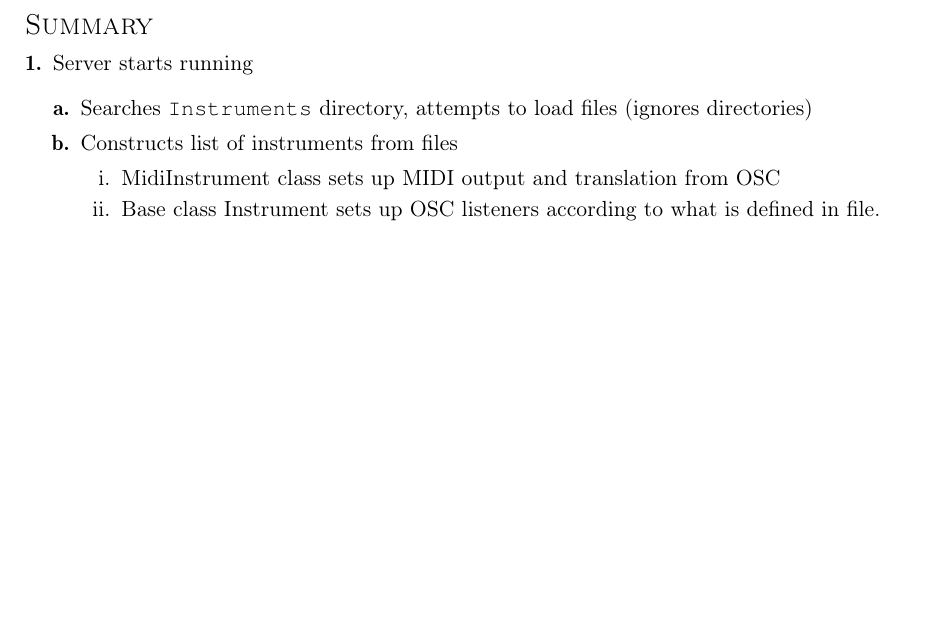
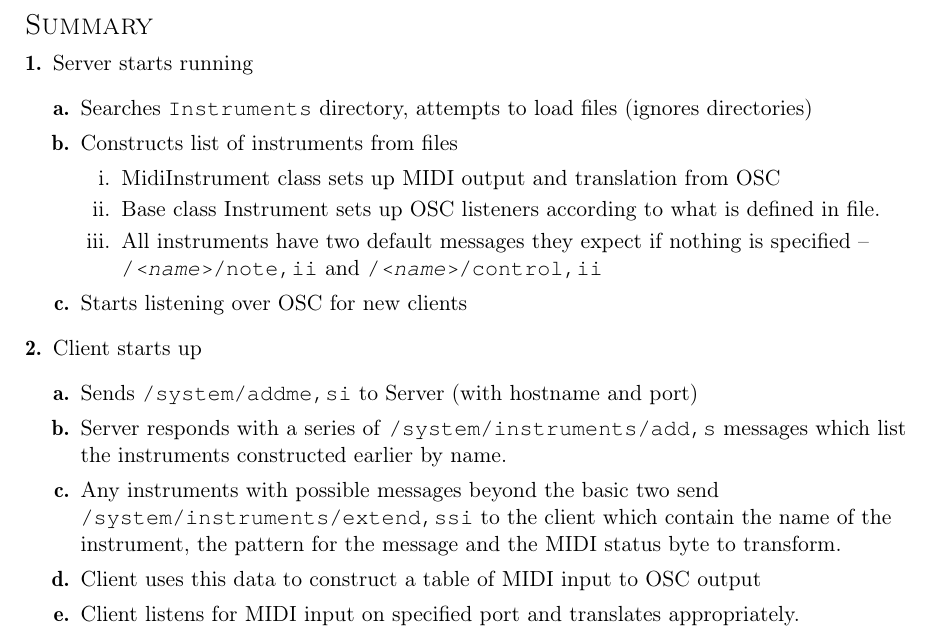
Before and after one commit to PFCM/Control, a LaTeX document (docs/Summary.tex): part of the page, cut so that both start at the same text, the shorter picture padded with empty space. Compiled offline with pdfLaTeX.

Commit message:
Nearly finished summary -- prefixed instrument add and extend messages with /system/ to make it clear

```diff
--- a/docs/Summary.tex
+++ b/docs/Summary.tex
@@ -16,7 +17,20 @@
 		\begin{enumerate}
 			\item MidiInstrument class sets up MIDI output and translation from OSC
 			\item Base class Instrument sets up OSC listeners according to what is defined in file.
+			\item All instruments have two default messages they expect if nothing is specified -- \texttt{/\textit{<name>}/note,ii} and
+				 \texttt{/\textit{<name>}/control,ii}
 		\end{enumerate}
+		\item Starts listening over OSC for new clients
+	 \end{enumerate}
+	 \item Client starts up
+	 \begin{enumerate} [\bf a.]
+	 	\item Sends \texttt{/system/addme,si} to Server (with hostname and port)
+		\item Server responds with a series of \texttt{/system/instruments/add,s} messages which list the instruments constructed earlier by name.
+		\item Any instruments with possible messages beyond the basic two send
+			 \texttt{/system/instruments/extend,ssi} to the client
+			which contain the name of the instrument, the pattern for the message and the MIDI status byte to transform.
+		\item Client uses this data to construct a table of MIDI input to OSC output
+		\item Client listens for MIDI input on specified port and translates appropriately.
 	 \end{enumerate}
 \end{enumerate}
 \end{document}
```
Also changed, not shown: docs/Summary.pdf, docs/Summary.tex (1 more changed lines), 5 other files.
